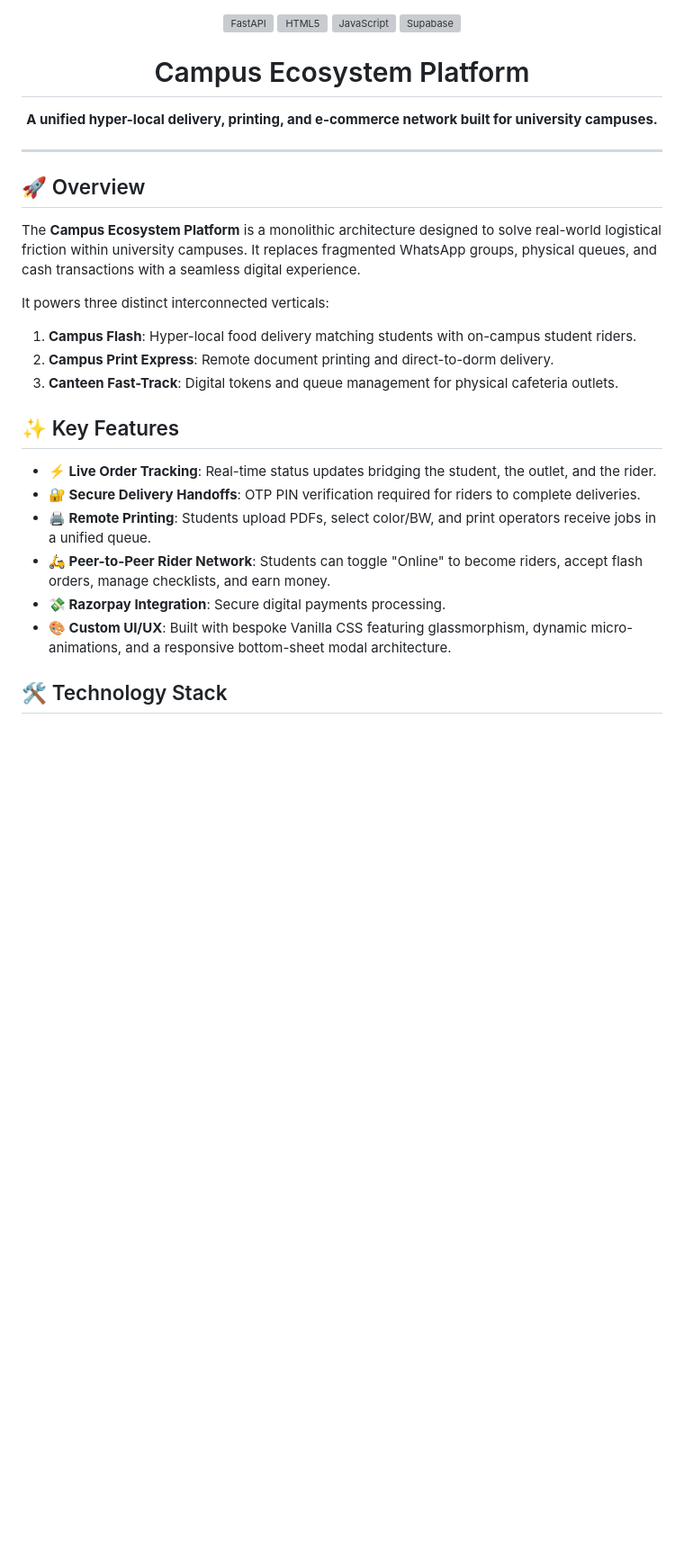
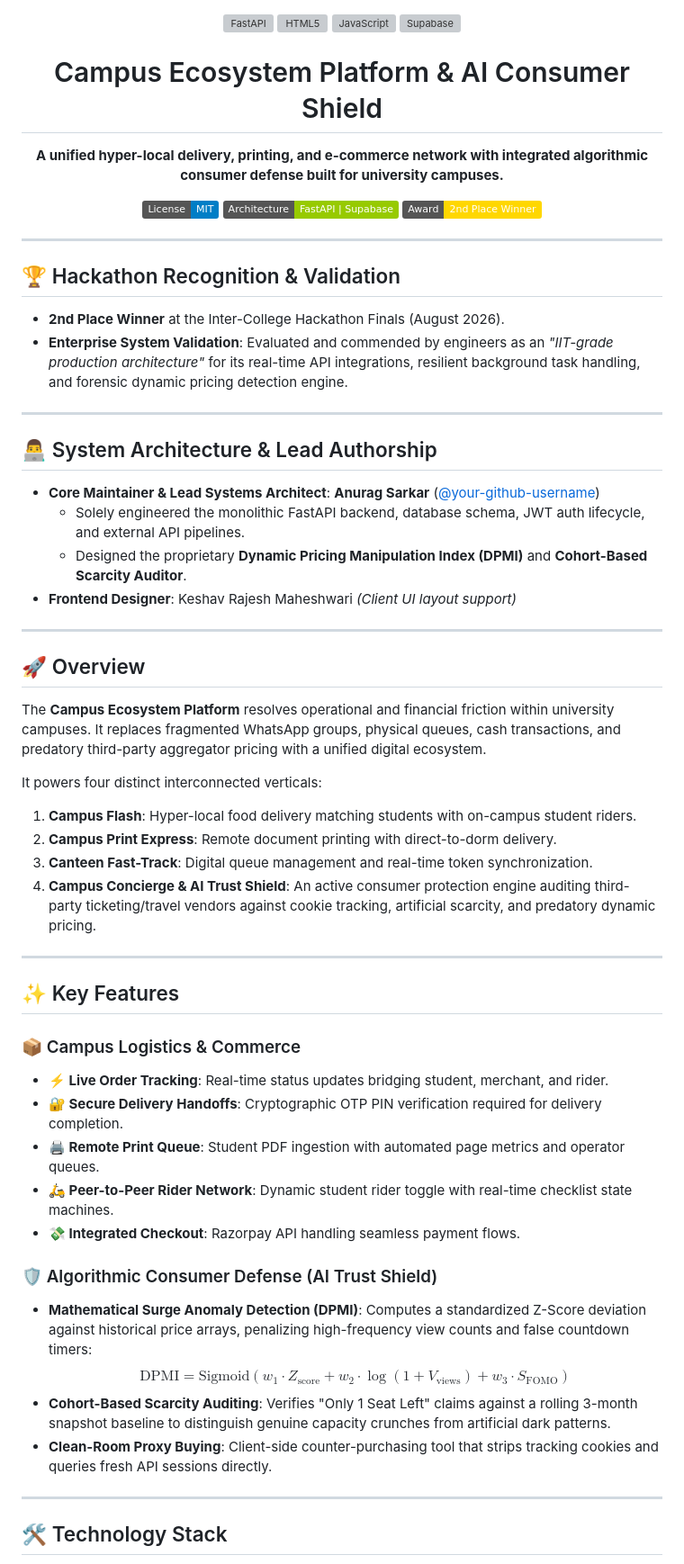
Before and after one commit to Agentsarkar/CampusStore, a Markdown page: README.md, the part around one of its changes. Shown at 90% size. Rendered like a GitHub page; badges without logos; blank space fills up the shorter version; grey boxes are pictures that could not be loaded.

```diff
--- a/README.md
+++ b/README.md
@@ -5,31 +5,64 @@
   <img src="https://raw.githubusercontent.com/tandpfun/skill-icons/main/icons/Supabase-Dark.svg" height="60" alt="Supabase" />
 </div>
 
-<h1 align="center">Campus Ecosystem Platform</h1>
+<h1 align="center">Campus Ecosystem Platform & AI Consumer Shield</h1>
 
 <p align="center">
-  <strong>A unified hyper-local delivery, printing, and e-commerce network built for university campuses.</strong>
+  <strong>A unified hyper-local delivery, printing, and e-commerce network with integrated algorithmic consumer defense built for university campuses.</strong>
 </p>
+
+<p align="center">
+  <a href="LICENSE"><img src="https://img.shields.io/badge/License-MIT-blue.svg" alt="License: MIT"></a>
+  <img src="https://img.shields.io/badge/Architecture-FastAPI%20%7C%20Supabase-green.svg" alt="Stack">
+  <img src="https://img.shields.io/badge/Award-2nd%20Place%20Winner-gold.svg" alt="Hackathon Award">
+</p>
+
+---
+
+## 🏆 Hackathon Recognition & Validation
+
+- **2nd Place Winner** at the Inter-College Hackathon Finals (August 2026).
+- **Enterprise System Validation**: Evaluated and commended by engineers as an *"IIT-grade production architecture"* for its real-time API integrations, resilient background task handling, and forensic dynamic pricing detection engine.
+
+---
+
+## 👨‍💻 System Architecture & Lead Authorship
+
+* **Core Maintainer & Lead Systems Architect**: **Anurag Sarkar** ([@your-github-username](https://github.com/your-github-username))
+  * Solely engineered the monolithic FastAPI backend, database schema, JWT auth lifecycle, and external API pipelines.
+  * Designed the proprietary **Dynamic Pricing Manipulation Index (DPMI)** and **Cohort-Based Scarcity Auditor**.
+* **Frontend Designer**: Keshav Rajesh Maheshwari *(Client UI layout support)*
 
 ---
 
 ## 🚀 Overview
 
-The **Campus Ecosystem Platform** is a monolithic architecture designed to solve real-world logistical friction within university campuses. It replaces fragmented WhatsApp groups, physical queues, and cash transactions with a seamless digital experience.
+The **Campus Ecosystem Platform** resolves operational and financial friction within university campuses. It replaces fragmented WhatsApp groups, physical queues, cash transactions, and predatory third-party aggregator pricing with a unified digital ecosystem.
 
-It powers three distinct interconnected verticals:
+It powers four distinct interconnected verticals:
 1. **Campus Flash**: Hyper-local food delivery matching students with on-campus student riders.
-2. **Campus Print Express**: Remote document printing and direct-to-dorm delivery.
-3. **Canteen Fast-Track**: Digital tokens and queue management for physical cafeteria outlets.
+2. **Campus Print Express**: Remote document printing with direct-to-dorm delivery.
+3. **Canteen Fast-Track**: Digital queue management and real-time token synchronization.
+4. **Campus Concierge & AI Trust Shield**: An active consumer protection engine auditing third-party ticketing/travel vendors against cookie tracking, artificial scarcity, and predatory dynamic pricing.
+
+---
 
 ## ✨ Key Features
 
-- **⚡ Live Order Tracking**: Real-time status updates bridging the student, the outlet, and the rider.
-- **🔐 Secure Delivery Handoffs**: OTP PIN verification required for riders to complete deliveries.
-- **🖨️ Remote Printing**: Students upload PDFs, select color/BW, and print operators receive jobs in a unified queue.
-- **🛵 Peer-to-Peer Rider Network**: Students can toggle "Online" to become riders, accept flash orders, manage checklists, and earn money.
-- **💸 Razorpay Integration**: Secure digital payments processing.
-- **🎨 Custom UI/UX**: Built with bespoke Vanilla CSS featuring glassmorphism, dynamic micro-animations, and a responsive bottom-sheet modal architecture.
+### 📦 Campus Logistics & Commerce
+- **⚡ Live Order Tracking**: Real-time status updates bridging student, merchant, and rider.
+- **🔐 Secure Delivery Handoffs**: Cryptographic OTP PIN verification required for delivery completion.
+- **🖨️ Remote Print Queue**: Student PDF ingestion with automated page metrics and operator queues.
+- **🛵 Peer-to-Peer Rider Network**: Dynamic student rider toggle with real-time checklist state machines.
+- **💸 Integrated Checkout**: Razorpay API handling seamless payment flows.
+
+### 🛡️ Algorithmic Consumer Defense (AI Trust Shield)
+- **Mathematical Surge Anomaly Detection (DPMI)**: Computes a standardized Z-Score deviation against historical price arrays, penalizing high-frequency view counts and false countdown timers:
+  $$\text{DPMI} = \text{Sigmoid}\left( w_1 \cdot Z_{\text{score}} + w_2 \cdot \log(1 + V_{\text{views}}) + w_3 \cdot S_{\text{FOMO}} \right)$$
+- **Cohort-Based Scarcity Auditing**: Verifies "Only 1 Seat Left" claims against a rolling 3-month snapshot baseline to distinguish genuine capacity crunches from artificial dark patterns.
+- **Clean-Room Proxy Buying**: Client-side counter-purchasing tool that strips tracking cookies and queries fresh API sessions directly.
+
+---
 
 ## 🛠️ Technology Stack
 
```
Also changed, not shown: other parts of README.md (+22 -68 lines).
